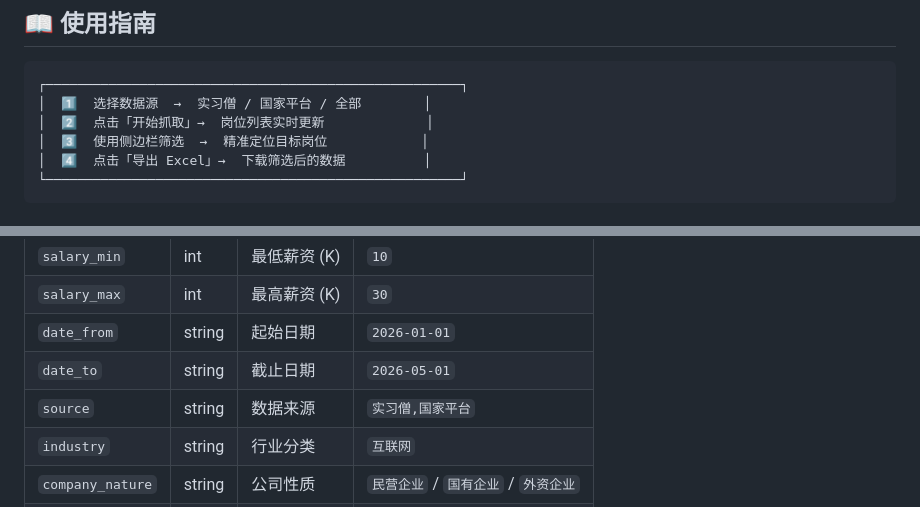
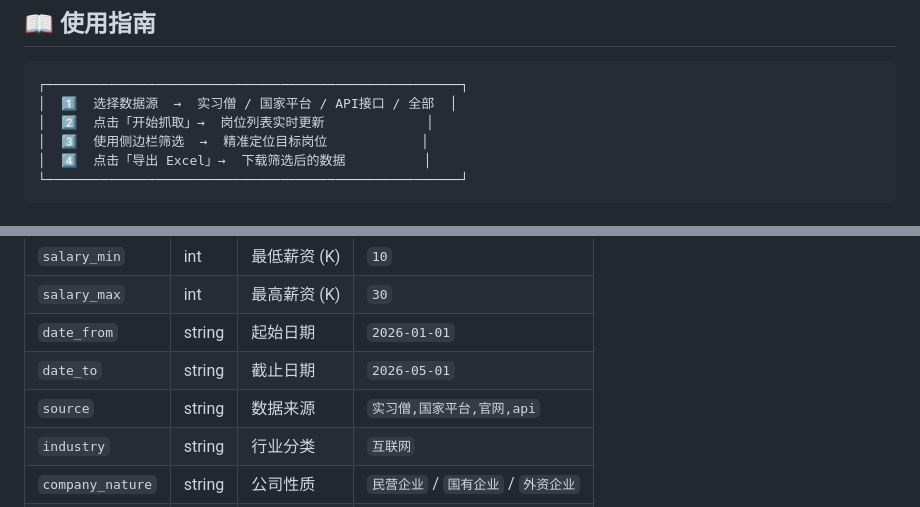
Before and after one commit to Bynlk/JobHunter, a Markdown page: README.md, 2 parts joined by grey strips. Rendered like a GitHub page; folded sections open.

````diff
--- a/README.md
+++ b/README.md
@@ -98,7 +123,7 @@ python app.py
 
 ```
 ┌─────────────────────────────────────────────────────┐
-│  1️⃣  选择数据源  →  实习僧 / 国家平台 / 全部        │
+│  1️⃣  选择数据源  →  实习僧 / 国家平台 / API接口 / 全部  │
 │  2️⃣  点击「开始抓取」→  岗位列表实时更新             │
 │  3️⃣  使用侧边栏筛选  →  精准定位目标岗位            │
 │  4️⃣  点击「导出 Excel」→  下载筛选后的数据          │
@@ -171,7 +200,7 @@ JobHunter/
 | `salary_max` | int | 最高薪资 (K) | `30` |
 | `date_from` | string | 起始日期 | `2026-01-01` |
 | `date_to` | string | 截止日期 | `2026-05-01` |
-| `source` | string | 数据来源 | `实习僧,国家平台` |
+| `source` | string | 数据来源 | `实习僧,国家平台,官网,api` |
 | `industry` | string | 行业分类 | `互联网` |
 | `company_nature` | string | 公司性质 | `民营企业` / `国有企业` / `外资企业` |
 | `education` | string | 学历要求 | `本科` |
````
Also changed, not shown: other parts of README.md (+32 -3 lines).
